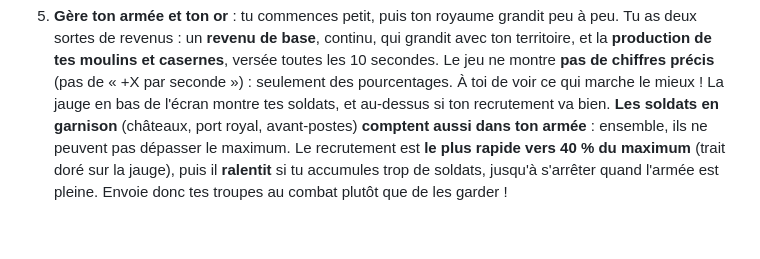
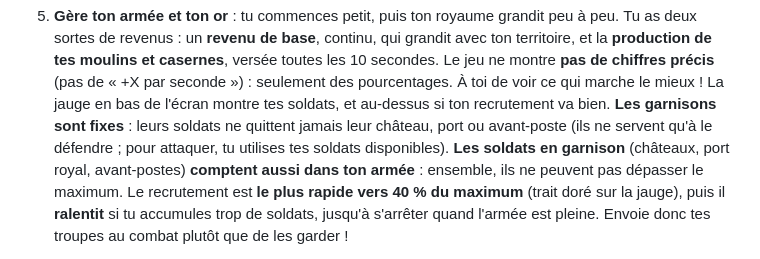
Before and after one commit to Dr-Brioche/World, a Markdown page: README.md, the part around the change. GitHub-like rendering; blank space fills up the shorter version.

Commit message:
README : les garnisons sont fixes
Co-Authored-By: Claude Opus 5.5 <noreply@anthropic.com>
Claude-Session: https://claude.ai/code/session_01ThAJAhzQCU9J3QinbMEDkL

```diff
--- a/README.md
+++ b/README.md
@@ -221,6 +221,8 @@ bâtis moulins, casernes et châteaux, et écrase les royaumes rivaux pour domin
    Le jeu ne montre **pas de chiffres précis** (pas de « +X par seconde ») : seulement des pourcentages.
    À toi de voir ce qui marche le mieux !
    La jauge en bas de l'écran montre tes soldats, et au-dessus si ton recrutement va bien.
+   **Les garnisons sont fixes** : leurs soldats ne quittent jamais leur château, port ou avant-poste
+   (ils ne servent qu'à le défendre ; pour attaquer, tu utilises tes soldats disponibles).
    **Les soldats en garnison** (châteaux, port royal, avant-postes) **comptent aussi dans ton armée** :
    ensemble, ils ne peuvent pas dépasser le maximum. Le recrutement est **le plus rapide vers 40 % du maximum** (trait doré sur la jauge),
    puis il **ralentit** si tu accumules trop de soldats, jusqu'à s'arrêter quand l'armée est pleine.
```
